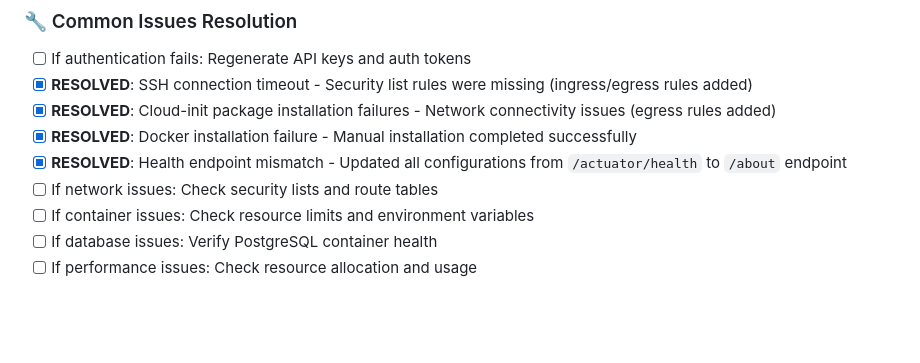
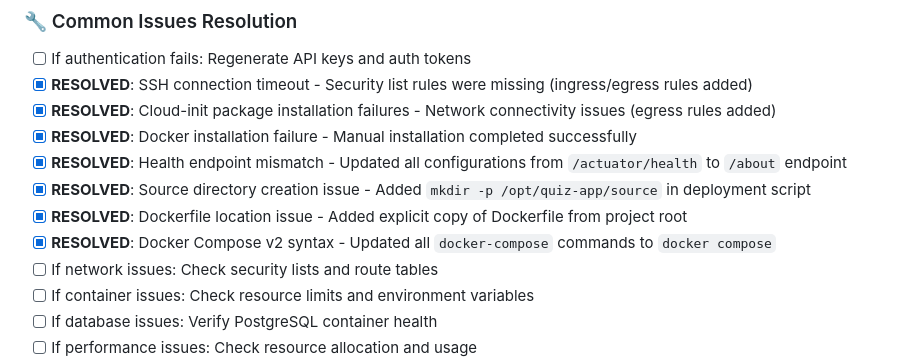
Before and after one commit to ShubhamChouksey123/quiz-website, a Markdown page: oci-deployment/docs/deployment-checklist.md, the part around the change printed below. Rendered like a GitHub page; blank space fills up the shorter version.

```diff
--- a/oci-deployment/docs/deployment-checklist.md
+++ b/oci-deployment/docs/deployment-checklist.md
@@ -132,6 +133,9 @@ Remote Build Approach - Docker image built on OCI instance (no local Docker requ
 - [x] **RESOLVED**: Cloud-init package installation failures - Network connectivity issues (egress rules added)
 - [x] **RESOLVED**: Docker installation failure - Manual installation completed successfully
 - [x] **RESOLVED**: Health endpoint mismatch - Updated all configurations from `/actuator/health` to `/about` endpoint
+- [x] **RESOLVED**: Source directory creation issue - Added `mkdir -p /opt/quiz-app/source` in deployment script
+- [x] **RESOLVED**: Dockerfile location issue - Added explicit copy of Dockerfile from project root
+- [x] **RESOLVED**: Docker Compose v2 syntax - Updated all `docker-compose` commands to `docker compose`
 - [ ] If network issues: Check security lists and route tables
 - [ ] If container issues: Check resource limits and environment variables
 - [ ] If database issues: Verify PostgreSQL container health
```
Also changed, not shown: other parts of oci-deployment/docs/deployment-checklist.md (+45 -19 lines), oci-deployment/docs/instance-details.md (+10 -8 lines), specs/README.md (+5 -3 lines).
